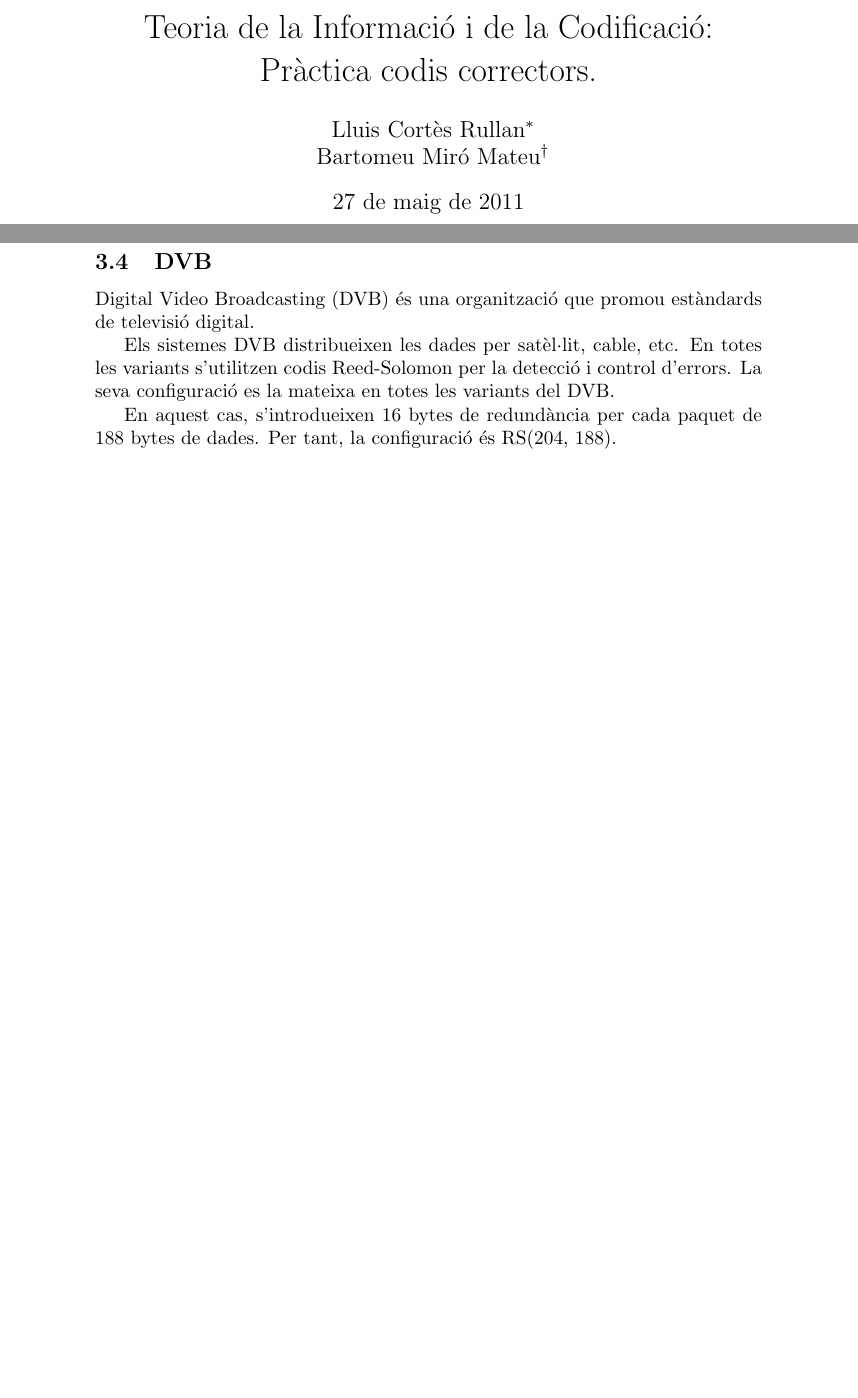
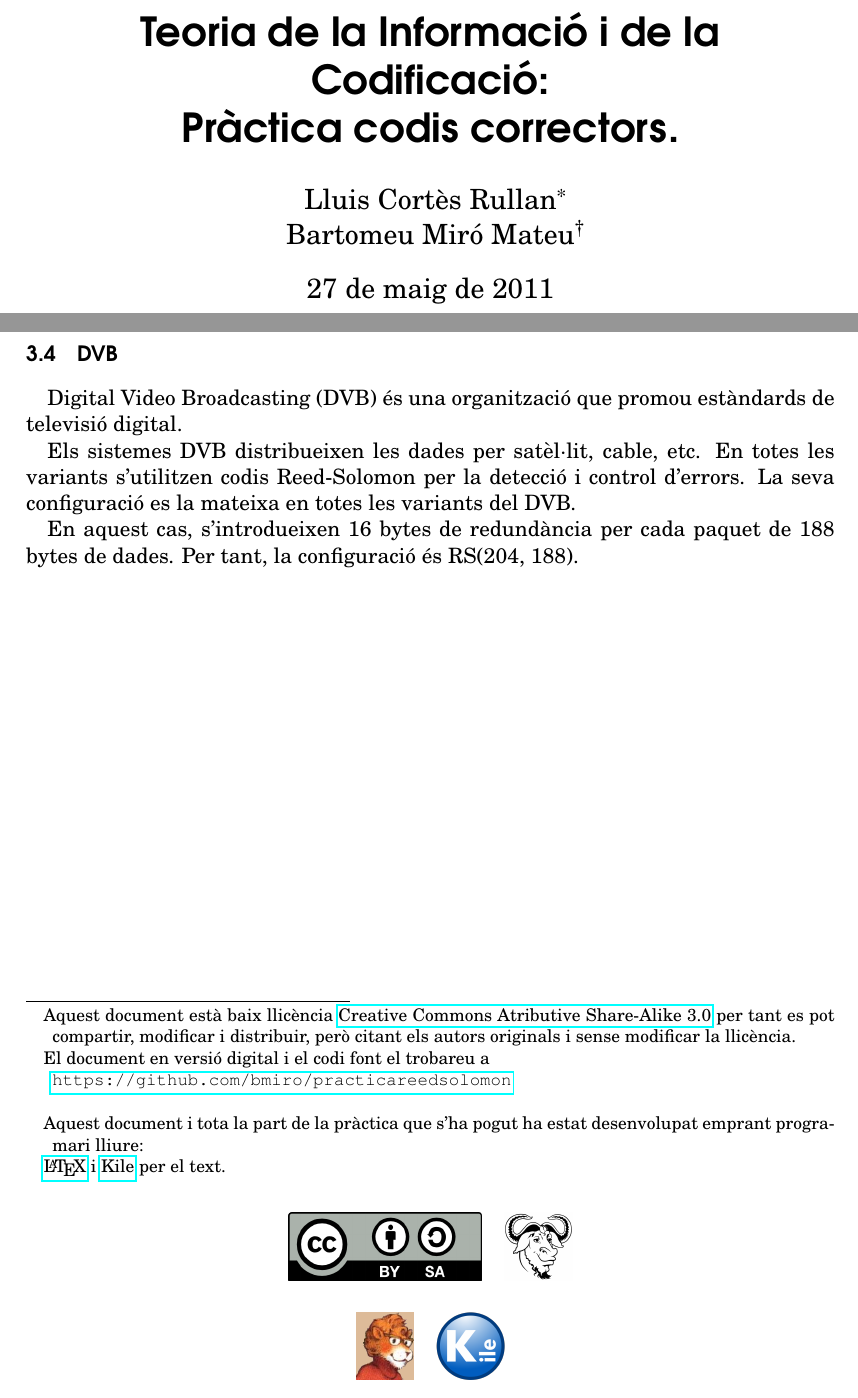
Before and after one commit to bmiro/practicareedsolomon, a LaTeX document (principal.tex, which reads peu.tex): two parts of pages 1 and 5 of 5, joined at a grey line, cut so that both start at the same text, the shorter picture padded with empty space. Compiled offline with pdfLaTeX.

Commit message:
Afegit peu i canviat un poc tipografia

```diff
--- /dev/null
+++ b/peu.tex
@@ -0,0 +1,27 @@
+\let\thefootnote\relax\footnotetext{
+ Aquest document està baix llicència
+\href{http://creativecommons.org/licenses/by-sa/3.0/}{Creative Commons Atributive Share-Alike 3.0}
+ per tant es pot compartir, modificar i distribuir, però citant els autors originals i sense modificar
+ la llicència.}
+\let\thefootnote\relax\footnotetext{El document en versió digital i el codi font el trobareu a \\
+\url{https://github.com/bmiro/practicareedsolomon}\bigskip}
+\let\thefootnote\relax\footnotetext{Aquest document i tota la part de la pràctica que s'ha pogut ha estat desenvolupat emprant programari lliure:}
+\let\thefootnote\relax\footnotetext{\href{http://www.tug.org/applications/pdftex/}{\LaTeX}
+ i \href{http://www.tug.org/applications/pdftex/}{Kile} per el text.
+}
+
+\let\thefootnote\relax\footnotetext{
+\begin{center}
+\begin{tabular}{cc}
+\includegraphics[height=35pt,keepaspectratio=true]{diagrames/by-sa.png}
+ & \includegraphics[height=35pt,keepaspectratio=true]{diagrames/gnu.png}
+\end{tabular}
+\end{center}
+
+\begin{center}
+\begin{tabular}{cccc}
+ \includegraphics[height=35pt,keepaspectratio=true]{diagrames/latex.png}
+ & \includegraphics[height=35pt,keepaspectratio=true]{diagrames/kile.png}
+\end{tabular}
+\end{center}
+}
```
Also changed, not shown: principal.tex (+23 -5 lines), diagrames/by-sa.png (added), diagrames/gnu.png (added), diagrames/kde.png (added), diagrames/kile.png (added), diagrames/latex.png (added).
